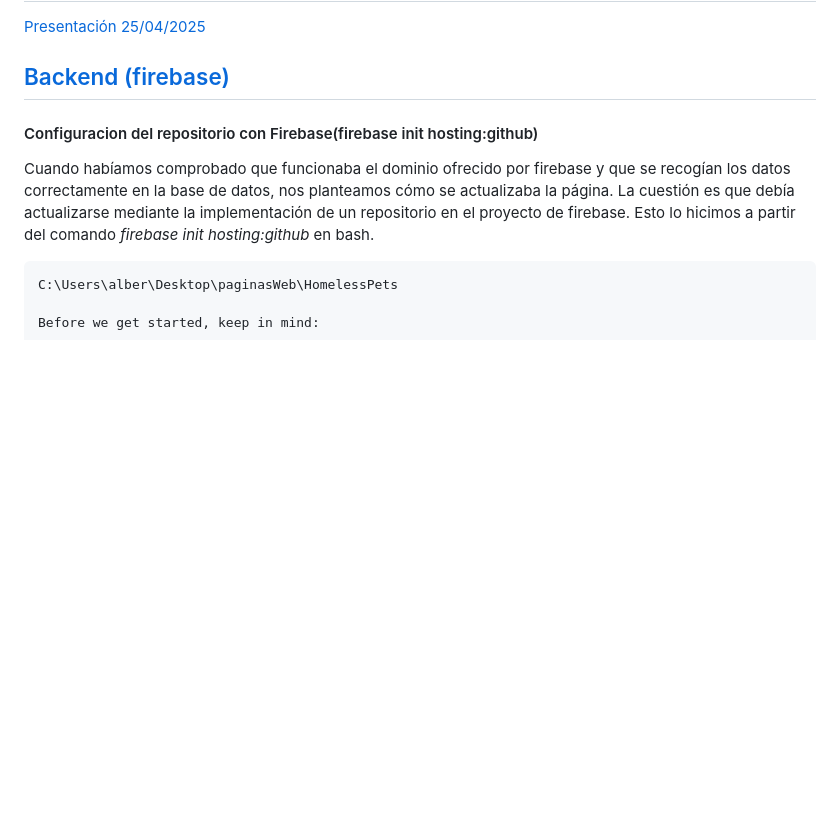
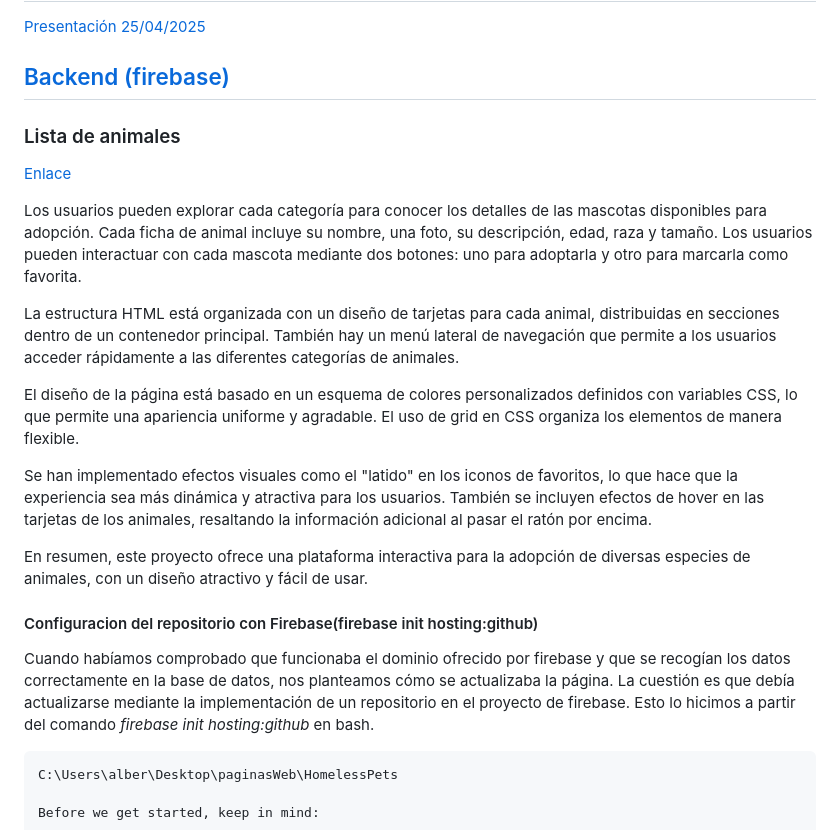
Before and after one commit to SantanaOlmo/HomelessPets, a Markdown page: README.md, the part around the change. Drawn GitHub-style; blank space fills up the shorter version.

Commit message:
readme con lista animales

```diff
--- a/README.md
+++ b/README.md
@@ -20,7 +20,18 @@
 
 ## [Backend (firebase)](https://console.firebase.google.com/u/0/project/homelesspets-70a83/overview?hl=es)
 
+### Lista de animales
+<a href="/views/ejemploPerro.html">Enlace</a>
 
+Los usuarios pueden explorar cada categoría para conocer los detalles de las mascotas disponibles para adopción. Cada ficha de animal incluye su nombre, una foto, su descripción, edad, raza y tamaño. Los usuarios pueden interactuar con cada mascota mediante dos botones: uno para adoptarla y otro para marcarla como favorita.
+
+La estructura HTML está organizada con un diseño de tarjetas para cada animal, distribuidas en secciones dentro de un contenedor principal. También hay un menú lateral de navegación que permite a los usuarios acceder rápidamente a las diferentes categorías de animales.
+
+El diseño de la página está basado en un esquema de colores personalizados definidos con variables CSS, lo que permite una apariencia uniforme y agradable. El uso de grid en CSS organiza los elementos de manera flexible.
+
+Se han implementado efectos visuales como el "latido" en los iconos de favoritos, lo que hace que la experiencia sea más dinámica y atractiva para los usuarios. También se incluyen efectos de hover en las tarjetas de los animales, resaltando la información adicional al pasar el ratón por encima.
+
+En resumen, este proyecto ofrece una plataforma interactiva para la adopción de diversas especies de animales, con un diseño atractivo y fácil de usar.
 
 #### Configuracion del repositorio con Firebase(firebase init hosting:github)
 
```
